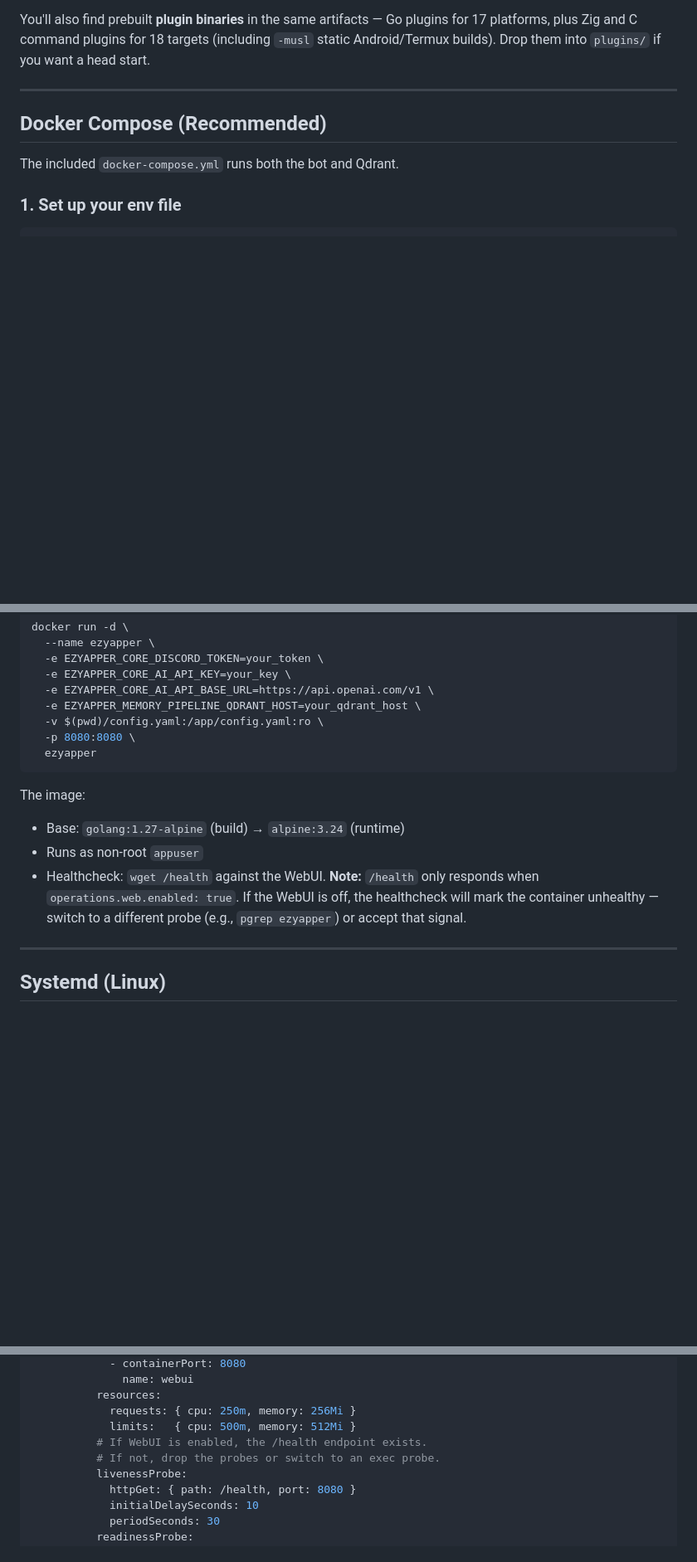
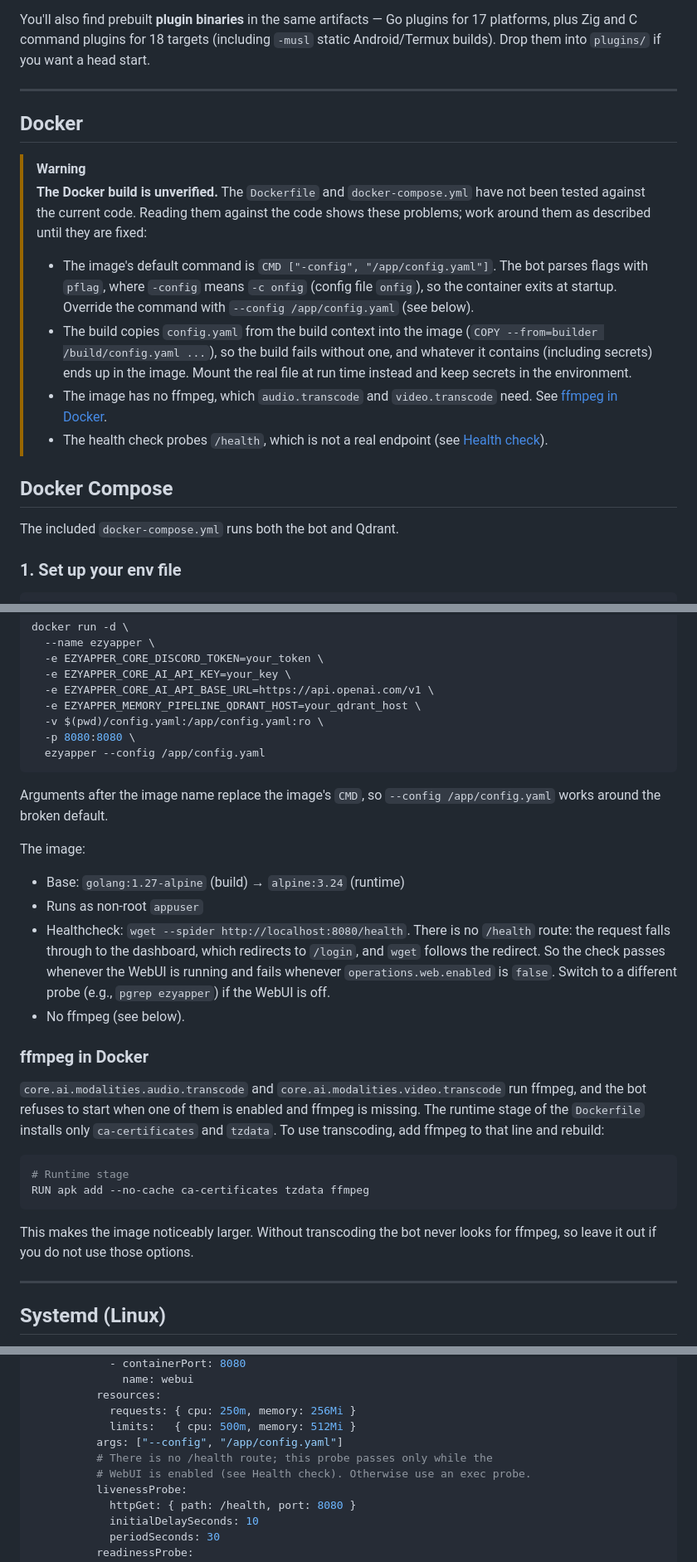
Before and after one commit to not-hanjo-mei/ezyapper, a Markdown page: docs/DEPLOYMENT.md, 3 parts joined by grey strips. Shown at 83% size. Rendered like a GitHub page; blank space fills up the shorter version.

````diff
--- a/docs/DEPLOYMENT.md
+++ b/docs/DEPLOYMENT.md
@@ -85,7 +85,17 @@ You'll also find prebuilt **plugin binaries** in the same artifacts — Go plugi
 
 ---
 
-## Docker Compose (Recommended)
+## Docker
+
+> [!WARNING]
+> **The Docker build is unverified.** The `Dockerfile` and `docker-compose.yml` have not been tested against the current code. Reading them against the code shows these problems; work around them as described until they are fixed:
+>
+> - The image's default command is `CMD ["-config", "/app/config.yaml"]`. The bot parses flags with `pflag`, where `-config` means `-c onfig` (config file `onfig`), so the container exits at startup. Override the command with `--config /app/config.yaml` (see below).
+> - The build copies `config.yaml` from the build context into the image (`COPY --from=builder /build/config.yaml ...`), so the build fails without one, and whatever it contains (including secrets) ends up in the image. Mount the real file at run time instead and keep secrets in the environment.
+> - The image has no ffmpeg, which `audio.transcode` and `video.transcode` need. See [ffmpeg in Docker](#ffmpeg-in-docker).
+> - The health check probes `/health`, which is not a real endpoint (see [Health check](#health-check)).
+
+## Docker Compose
 
 The included `docker-compose.yml` runs both the bot and Qdrant.
 
@@ -157,14 +173,28 @@ docker run -d \
   -e EZYAPPER_MEMORY_PIPELINE_QDRANT_HOST=your_qdrant_host \
   -v $(pwd)/config.yaml:/app/config.yaml:ro \
   -p 8080:8080 \
-  ezyapper
+  ezyapper --config /app/config.yaml
 ```
+
+Arguments after the image name replace the image's `CMD`, so `--config /app/config.yaml` works around the broken default.
 
 The image:
 
 - Base: `golang:1.27-alpine` (build) → `alpine:3.24` (runtime)
 - Runs as non-root `appuser`
-- Healthcheck: `wget /health` against the WebUI. **Note:** `/health` only responds when `operations.web.enabled: true`. If the WebUI is off, the healthcheck will mark the container unhealthy — switch to a different probe (e.g., `pgrep ezyapper`) or accept that signal.
+- Healthcheck: `wget --spider http://localhost:8080/health`. There is no `/health` route: the request falls through to the dashboard, which redirects to `/login`, and `wget` follows the redirect. So the check passes whenever the WebUI is running and fails whenever `operations.web.enabled` is `false`. Switch to a different probe (e.g., `pgrep ezyapper`) if the WebUI is off.
+- No ffmpeg (see below).
+
+### ffmpeg in Docker
+
+`core.ai.modalities.audio.transcode` and `core.ai.modalities.video.transcode` run ffmpeg, and the bot refuses to start when one of them is enabled and ffmpeg is missing. The runtime stage of the `Dockerfile` installs only `ca-certificates` and `tzdata`. To use transcoding, add ffmpeg to that line and rebuild:
+
+```dockerfile
+# Runtime stage
+RUN apk add --no-cache ca-certificates tzdata ffmpeg
+```
+
+This makes the image noticeably larger. Without transcoding the bot never looks for ffmpeg, so leave it out if you do not use those options.
 
 ---
 
@@ -294,8 +333,9 @@ spec:
           resources:
             requests: { cpu: 250m, memory: 256Mi }
             limits:   { cpu: 500m, memory: 512Mi }
-          # If WebUI is enabled, the /health endpoint exists.
-          # If not, drop the probes or switch to an exec probe.
+          args: ["--config", "/app/config.yaml"]
+          # There is no /health route; this probe passes only while the
+          # WebUI is enabled (see Health check). Otherwise use an exec probe.
           livenessProbe:
             httpGet: { path: /health, port: 8080 }
             initialDelaySeconds: 10
````
Also changed, not shown: other parts of docs/DEPLOYMENT.md (+38 -27 lines).
